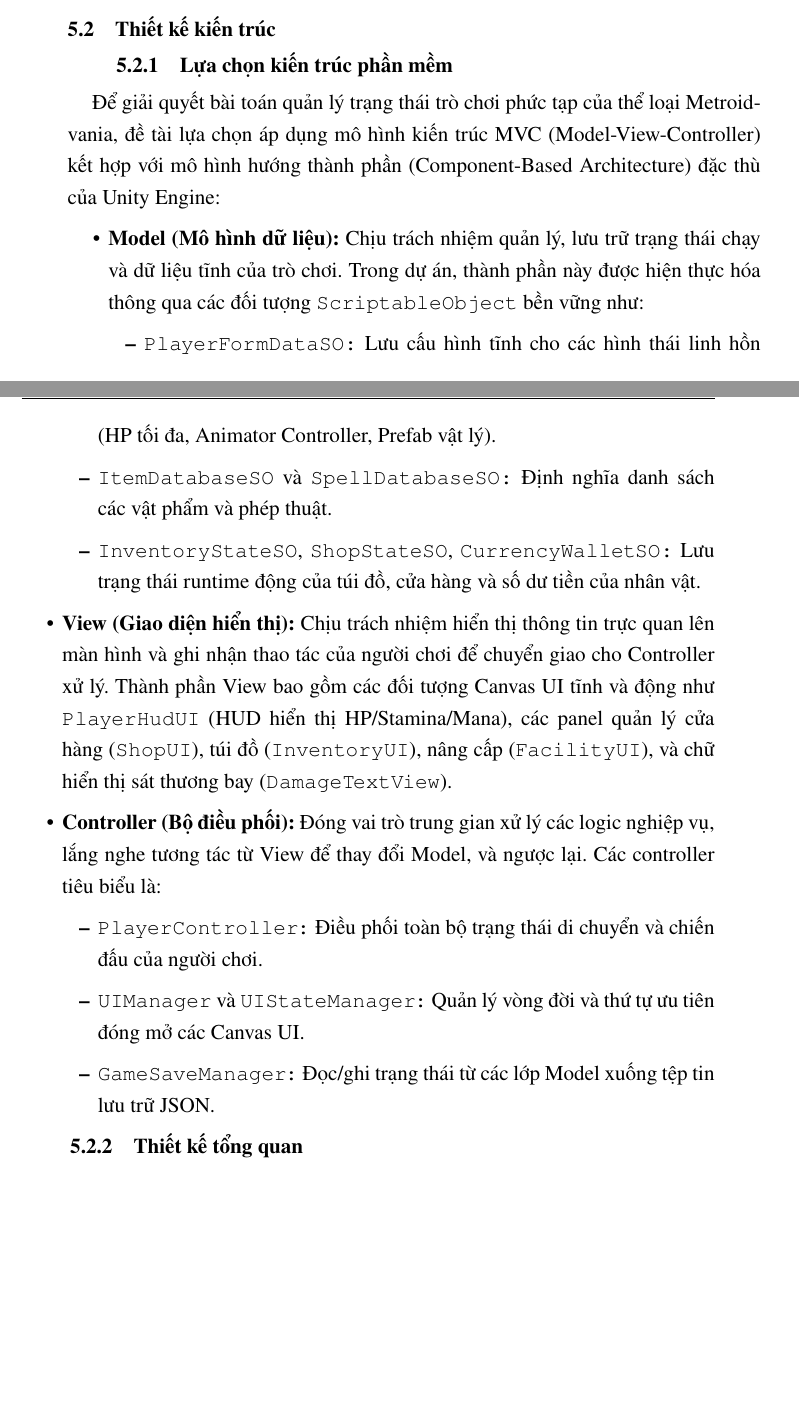
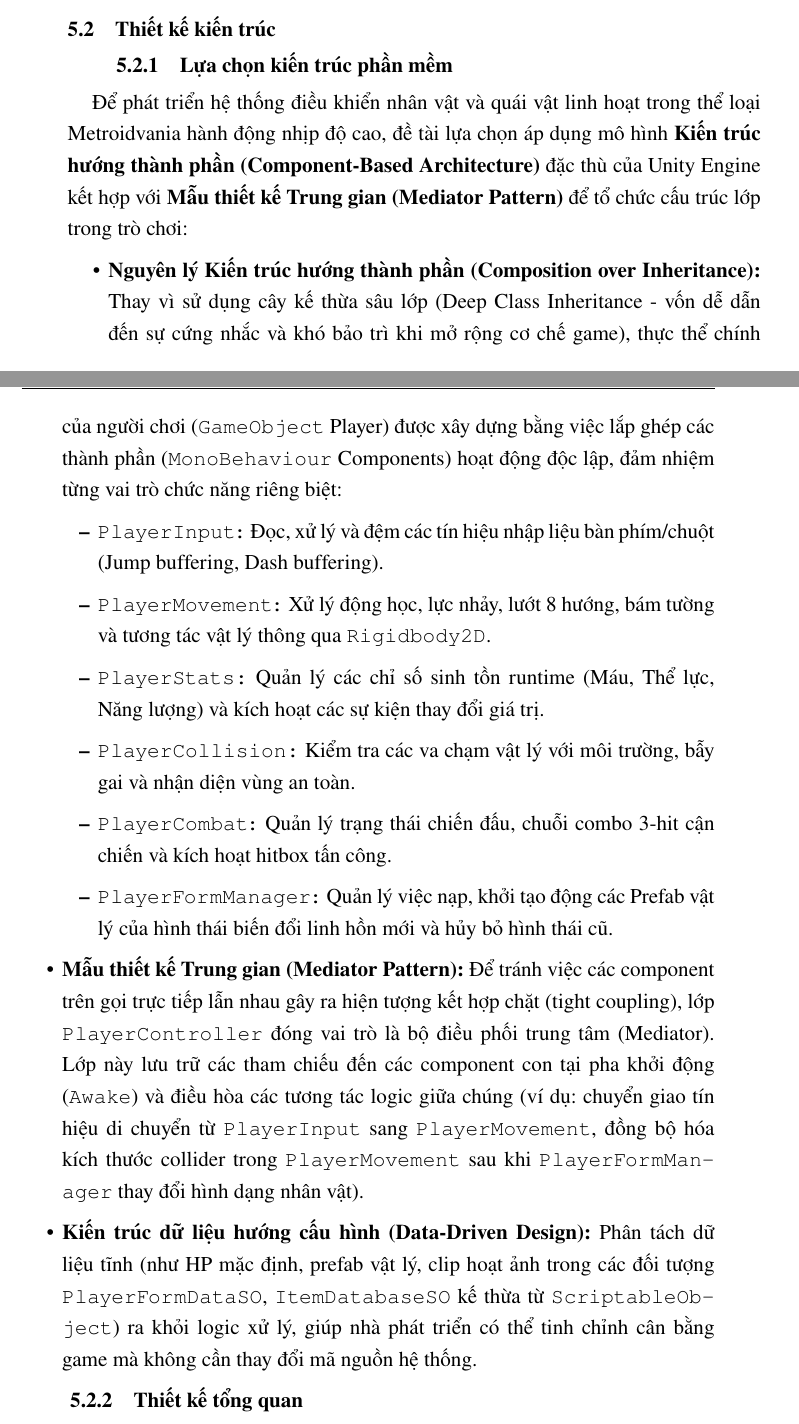
Before and after one commit to Dathazayuki/Doan_DreamWitch, a LaTeX thesis (Script/QuyenDoan/QuyenDoan/DoAn.tex, which reads Script/QuyenDoan/QuyenDoan/Chuong/5_Ket_qua_thuc_nghiem.tex): two parts of pages 51 and 52 of 94, joined at a grey line, cut so that both start at the same text, the shorter picture padded with empty space. Compiled offline with pdfLaTeX.

Commit message:
docs: revise chapter 5 to strictly use Component-Based Architecture and Mediator pattern

```diff
--- a/Script/QuyenDoan/QuyenDoan/Chuong/5_Ket_qua_thuc_nghiem.tex
+++ b/Script/QuyenDoan/QuyenDoan/Chuong/5_Ket_qua_thuc_nghiem.tex
@@ -28,21 +28,19 @@ Dung lượng ổ cứng & 1 GB dung lượng trống & 1 GB dung lượng trố
 
 \subsection{Lựa chọn kiến trúc phần mềm}
 \label{subsection:5.2.1}
-Để giải quyết bài toán quản lý trạng thái trò chơi phức tạp của thể loại Metroidvania, đề tài lựa chọn áp dụng mô hình kiến trúc MVC (Model-View-Controller) kết hợp với mô hình hướng thành phần (Component-Based Architecture) đặc thù của Unity Engine:
+Để phát triển hệ thống điều khiển nhân vật và quái vật linh hoạt trong thể loại Metroidvania hành động nhịp độ cao, đề tài lựa chọn áp dụng mô hình \textbf{Kiến trúc hướng thành phần (Component-Based Architecture)} đặc thù của Unity Engine kết hợp với \textbf{Mẫu thiết kế Trung gian (Mediator Pattern)} để tổ chức cấu trúc lớp trong trò chơi:
 \begin{itemize}
-    \item \textbf{Model (Mô hình dữ liệu):} Chịu trách nhiệm quản lý, lưu trữ trạng thái chạy và dữ liệu tĩnh của trò chơi. Trong dự án, thành phần này được hiện thực hóa thông qua các đối tượng \texttt{ScriptableObject} bền vững như:
+    \item \textbf{Nguyên lý Kiến trúc hướng thành phần (Composition over Inheritance):} Thay vì sử dụng cây kế thừa sâu lớp (Deep Class Inheritance - vốn dễ dẫn đến sự cứng nhắc và khó bảo trì khi mở rộng cơ chế game), thực thể chính của người chơi (\texttt{GameObject} Player) được xây dựng bằng việc lắp ghép các thành phần (\texttt{MonoBehaviour} Components) hoạt động độc lập, đảm nhiệm từng vai trò chức năng riêng biệt:
     \begin{itemize}
-        \item \texttt{PlayerFormDataSO:} Lưu cấu hình tĩnh cho các hình thái linh hồn (HP tối đa, Animator Controller, Prefab vật lý).
-        \item \texttt{ItemDatabaseSO} và \texttt{SpellDatabaseSO:} Định nghĩa danh sách các vật phẩm và phép thuật.
-        \item \texttt{InventoryStateSO}, \texttt{ShopStateSO}, \texttt{CurrencyWalletSO:} Lưu trạng thái runtime động của túi đồ, cửa hàng và số dư tiền của nhân vật.
+        \item \texttt{PlayerInput:} Đọc, xử lý và đệm các tín hiệu nhập liệu bàn phím/chuột (Jump buffering, Dash buffering).
+        \item \texttt{PlayerMovement:} Xử lý động học, lực nhảy, lướt 8 hướng, bám tường và tương tác vật lý thông qua \texttt{Rigidbody2D}.
+        \item \texttt{PlayerStats:} Quản lý các chỉ số sinh tồn runtime (Máu, Thể lực, Năng lượng) và kích hoạt các sự kiện thay đổi giá trị.
+        \item \texttt{PlayerCollision:} Kiểm tra các va chạm vật lý với môi trường, bẫy gai và nhận diện vùng an toàn.
+        \item \texttt{PlayerCombat:} Quản lý trạng thái chiến đấu, chuỗi combo 3-hit cận chiến và kích hoạt hitbox tấn công.
+        \item \texttt{PlayerFormManager:} Quản lý việc nạp, khởi tạo động các Prefab vật lý của hình thái biến đổi linh hồn mới và hủy bỏ hình thái cũ.
     \end{itemize}
-    \item \textbf{View (Giao diện hiển thị):} Chịu trách nhiệm hiển thị thông tin trực quan lên màn hình và ghi nhận thao tác của người chơi để chuyển giao cho Controller xử lý. Thành phần View bao gồm các đối tượng Canvas UI tĩnh và động như \texttt{PlayerHudUI} (HUD hiển thị HP/Stamina/Mana), các panel quản lý cửa hàng (\texttt{ShopUI}), túi đồ (\texttt{InventoryUI}), nâng cấp (\texttt{FacilityUI}), và chữ hiển thị sát thương bay (\texttt{DamageTextView}).
-    \item \textbf{Controller (Bộ điều phối):} Đóng vai trò trung gian xử lý các logic nghiệp vụ, lắng nghe tương tác từ View để thay đổi Model, và ngược lại. Các controller tiêu biểu là:
-    \begin{itemize}
-        \item \texttt{PlayerController:} Điều phối toàn bộ trạng thái di chuyển và chiến đấu của người chơi.
-        \item \texttt{UIManager} và \texttt{UIStateManager:} Quản lý vòng đời và thứ tự ưu tiên đóng mở các Canvas UI.
-        \item \texttt{GameSaveManager:} Đọc/ghi trạng thái từ các lớp Model xuống tệp tin lưu trữ JSON.
-    \end{itemize}
+    \item \textbf{Mẫu thiết kế Trung gian (Mediator Pattern):} Để tránh việc các component trên gọi trực tiếp lẫn nhau gây ra hiện tượng kết hợp chặt (tight coupling), lớp \texttt{PlayerController} đóng vai trò là bộ điều phối trung tâm (Mediator). Lớp này lưu trữ các tham chiếu đến các component con tại pha khởi động (\texttt{Awake}) và điều hòa các tương tác logic giữa chúng (ví dụ: chuyển giao tín hiệu di chuyển từ \texttt{PlayerInput} sang \texttt{PlayerMovement}, đồng bộ hóa kích thước collider trong \texttt{PlayerMovement} sau khi \texttt{PlayerFormManager} thay đổi hình dạng nhân vật).
+    \item \textbf{Kiến trúc dữ liệu hướng cấu hình (Data-Driven Design):} Phân tách dữ liệu tĩnh (như HP mặc định, prefab vật lý, clip hoạt ảnh trong các đối tượng \texttt{PlayerFormDataSO}, \texttt{ItemDatabaseSO} kế thừa từ \texttt{ScriptableObject}) ra khỏi logic xử lý, giúp nhà phát triển có thể tinh chỉnh cân bằng game mà không cần thay đổi mã nguồn hệ thống.
 \end{itemize}
 
 \subsection{Thiết kế tổng quan}
```
Also changed, not shown: Script/QuyenDoan/QuyenDoan/Hinhve/game_architecture.png, 3 other files.
